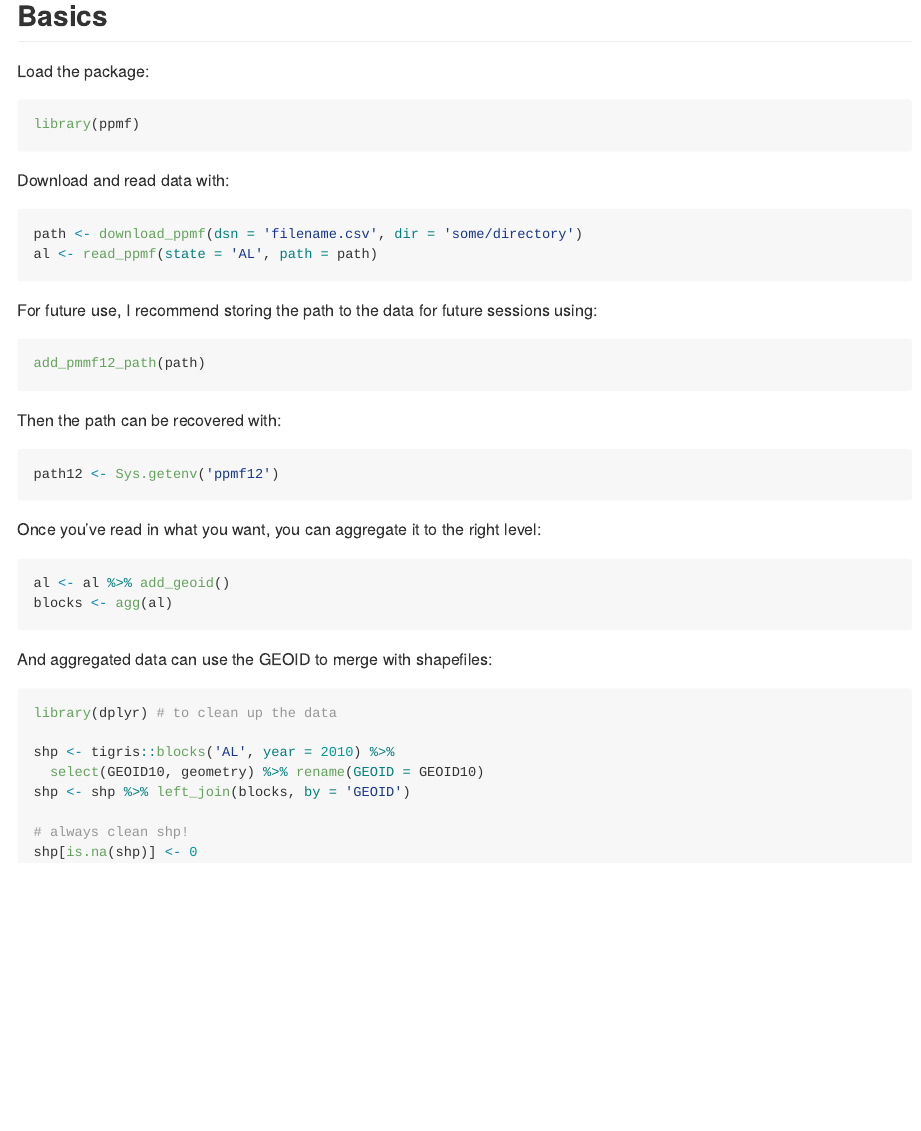
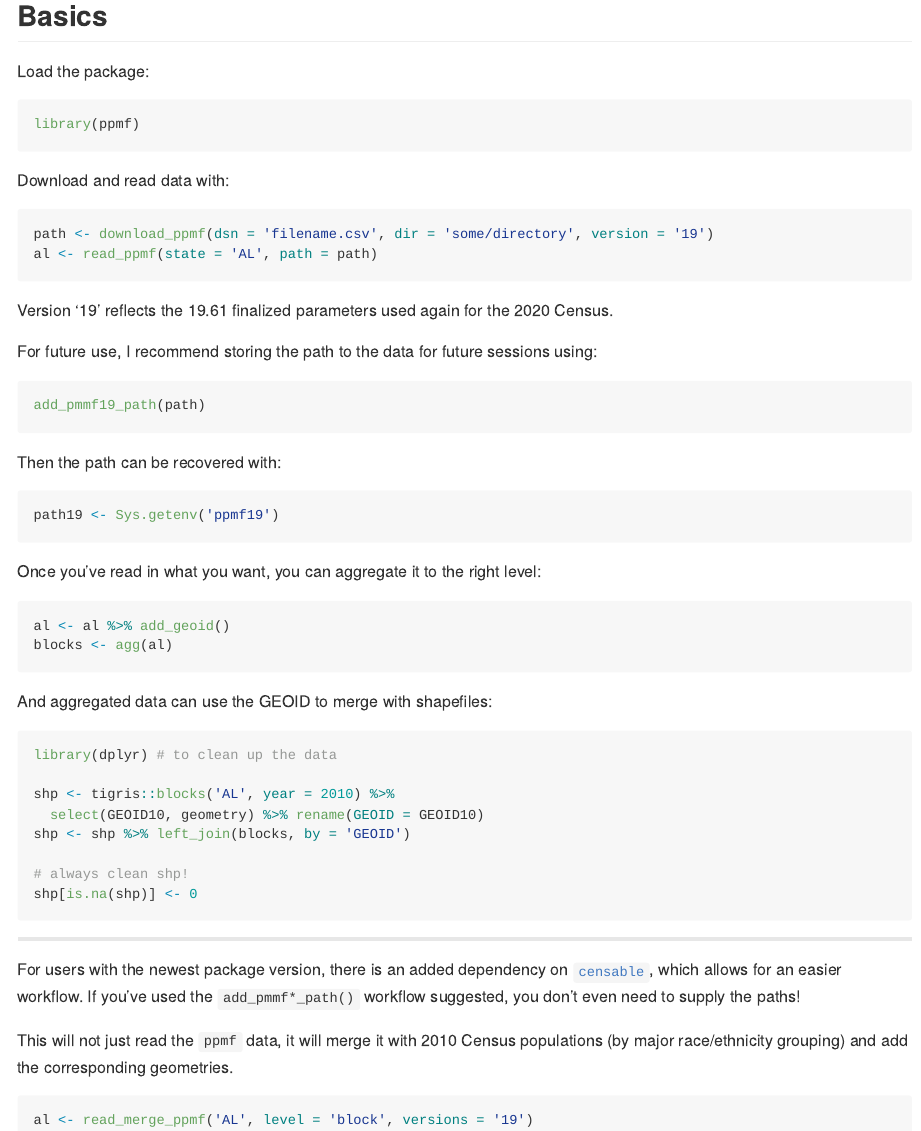
Before and after one commit to christopherkenny/ppmf, an R Markdown document (README.Rmd): the page in a window 1100 px wide, from 390 px down. The pictures show the output file README.md that the author committed with the source, drawn offline in the style of GitHub; badge pictures from the web are left out.

Commit message:
Use final version (19) for defaults and readme

````diff
--- a/README.Rmd
+++ b/README.Rmd
@@ -37,17 +37,19 @@ library(ppmf)
 
 Download and read data with:
 ```{r, eval = FALSE}
-path <- download_ppmf(dsn = 'filename.csv', dir = 'some/directory')
+path <- download_ppmf(dsn = 'filename.csv', dir = 'some/directory', version = '19')
 al <- read_ppmf(state = 'AL', path = path)
 ```
+Version '19' reflects the 19.61 finalized parameters used again for the 2020 Census.
+
 
 For future use, I recommend storing the path to the data for future sessions using:
 ```{r, eval = FALSE}
-add_pmmf12_path(path)
+add_pmmf19_path(path)
 ```
 Then the path can be recovered with:
 ```{r, eval = FALSE}
-path12 <- Sys.getenv('ppmf12')
+path19 <- Sys.getenv('ppmf19')
 ```
 
 
@@ -68,3 +70,12 @@ shp <- shp %>% left_join(blocks, by = 'GEOID')
 # always clean shp!
 shp[is.na(shp)] <- 0
 ```
+
+---
+For users with the newest package version, there is an added dependency on [`censable`](https://www.christophertkenny.com/censable/), which allows for an easier workflow. If you've used the `add_pmmf*_path()` workflow suggested, you don't even need to supply the paths!
+
+This will not just read the `ppmf` data, it will merge it with 2010 Census populations (by major race/ethnicity grouping) and add the corresponding geometries.
+
+```{r, eval = FALSE}
+al <- read_merge_ppmf('AL', level = 'block', versions = '19')
+```
````
Also changed, not shown: NEWS.md (+3 -0 lines), R/read_merge.R (+3 -3 lines), README.md, docs/pkgdown.yml, README.Rmd (2 more changed lines), 26 other files.
